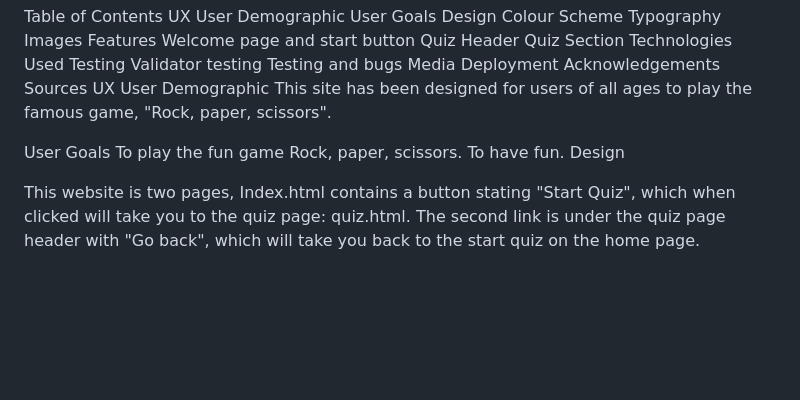
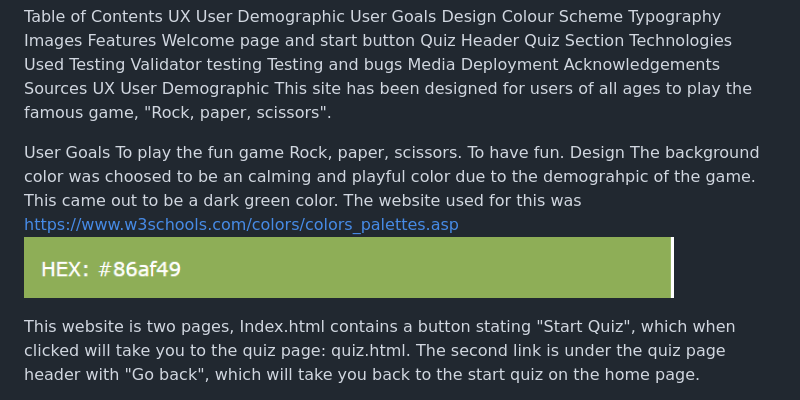
Before and after one commit to KnutHojeberg/project-2-javascript, a Markdown page: README.md, the part around the change. GitHub-like rendering; blank space fills up the shorter version.

Commit message:
readme picture test

```diff
--- a/README.md
+++ b/README.md
@@ -37,7 +37,9 @@ User Goals
 To play the fun game Rock, paper, scissors.
 To have fun.
 Design
-
+The background color was choosed to be an calming and playful color due to the demograhpic of the game. This came out to be a dark green color.
+The website used for this was https://www.w3schools.com/colors/colors_palettes.asp
+<img width="650" alt="" src="assets/images/color-palette.png">
 
 This website is two pages, Index.html contains a button stating "Start Quiz", which when clicked will take you to the quiz page: quiz.html. The second link is under the quiz page header with "Go back", which will take you back to the start quiz on the home page.
 
```
